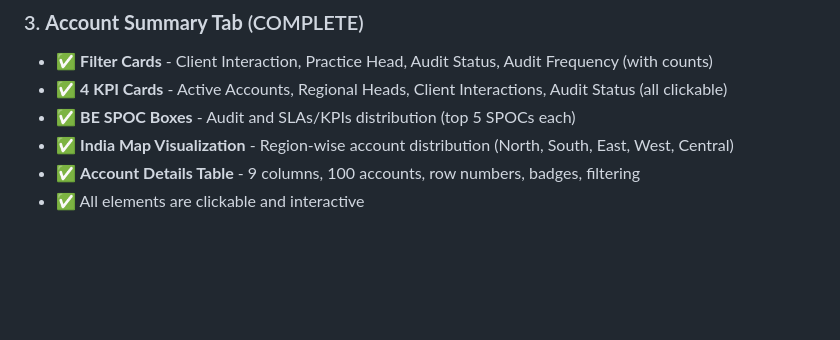
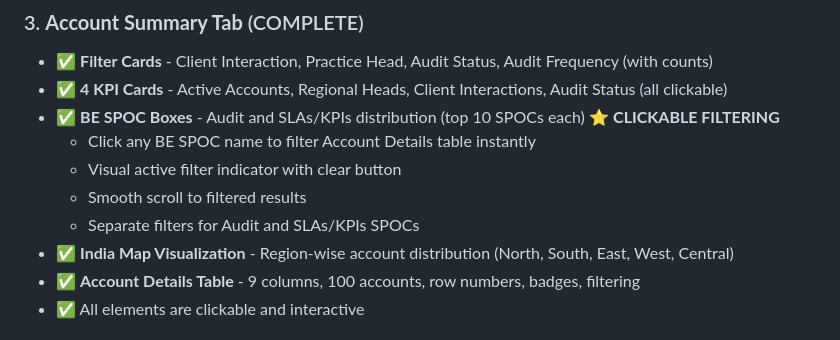
Before and after one commit to Businessexcellence/Quality-Dashboard, a Markdown page: README.md, the part around the change. Drawn GitHub-style; blank space fills up the shorter version.

Commit message:
Update README with BE SPOC clickable filtering feature

```diff
--- a/README.md
+++ b/README.md
@@ -36,7 +36,11 @@ A comprehensive business excellence dashboard for quality management, audit trac
 ### 3. **Account Summary Tab** (COMPLETE)
 - ✅ **Filter Cards** - Client Interaction, Practice Head, Audit Status, Audit Frequency (with counts)
 - ✅ **4 KPI Cards** - Active Accounts, Regional Heads, Client Interactions, Audit Status (all clickable)
-- ✅ **BE SPOC Boxes** - Audit and SLAs/KPIs distribution (top 5 SPOCs each)
+- ✅ **BE SPOC Boxes** - Audit and SLAs/KPIs distribution (top 10 SPOCs each) ⭐ **CLICKABLE FILTERING**
+  - Click any BE SPOC name to filter Account Details table instantly
+  - Visual active filter indicator with clear button
+  - Smooth scroll to filtered results
+  - Separate filters for Audit and SLAs/KPIs SPOCs
 - ✅ **India Map Visualization** - Region-wise account distribution (North, South, East, West, Central)
 - ✅ **Account Details Table** - 9 columns, 100 accounts, row numbers, badges, filtering
 - ✅ All elements are clickable and interactive
```
